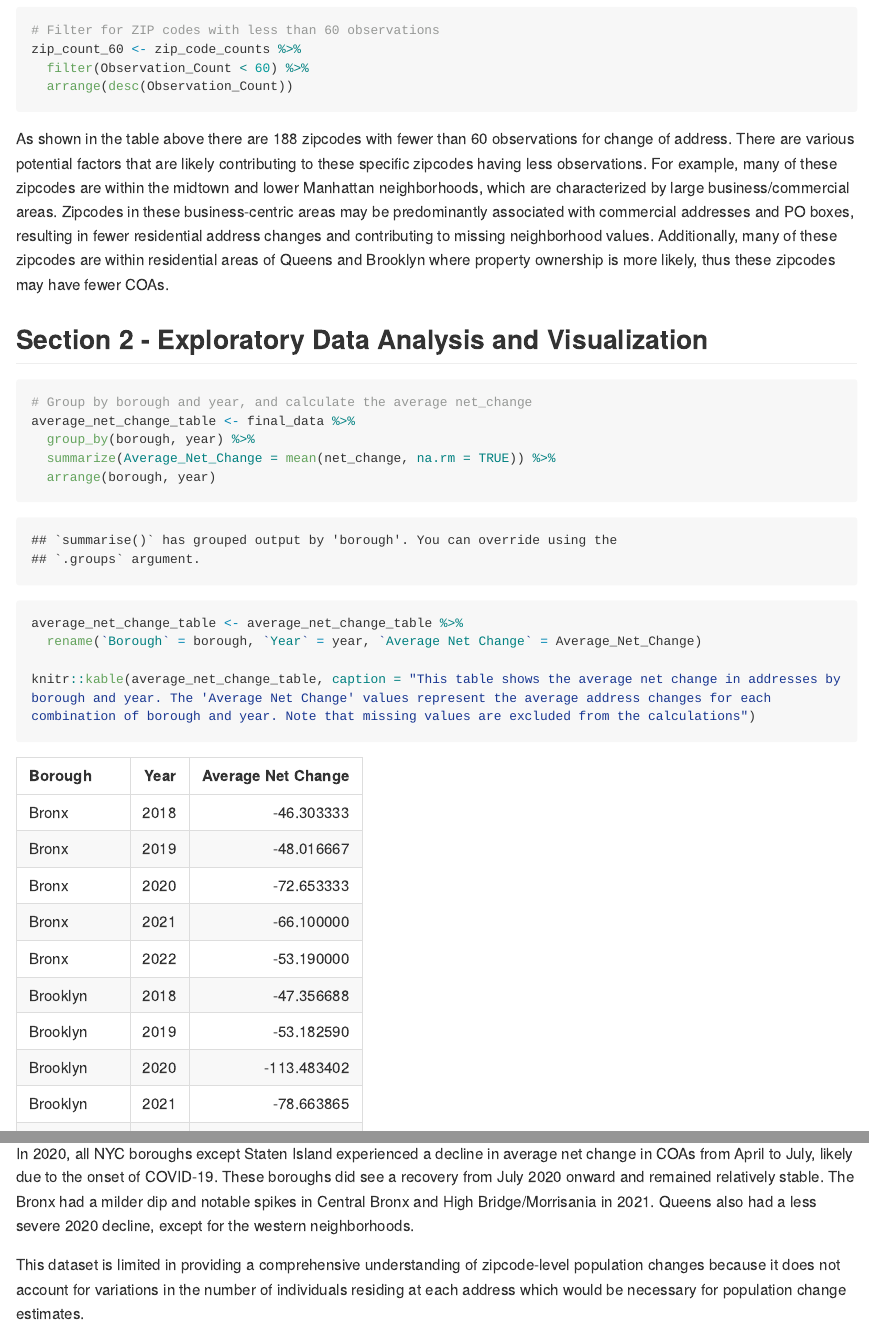
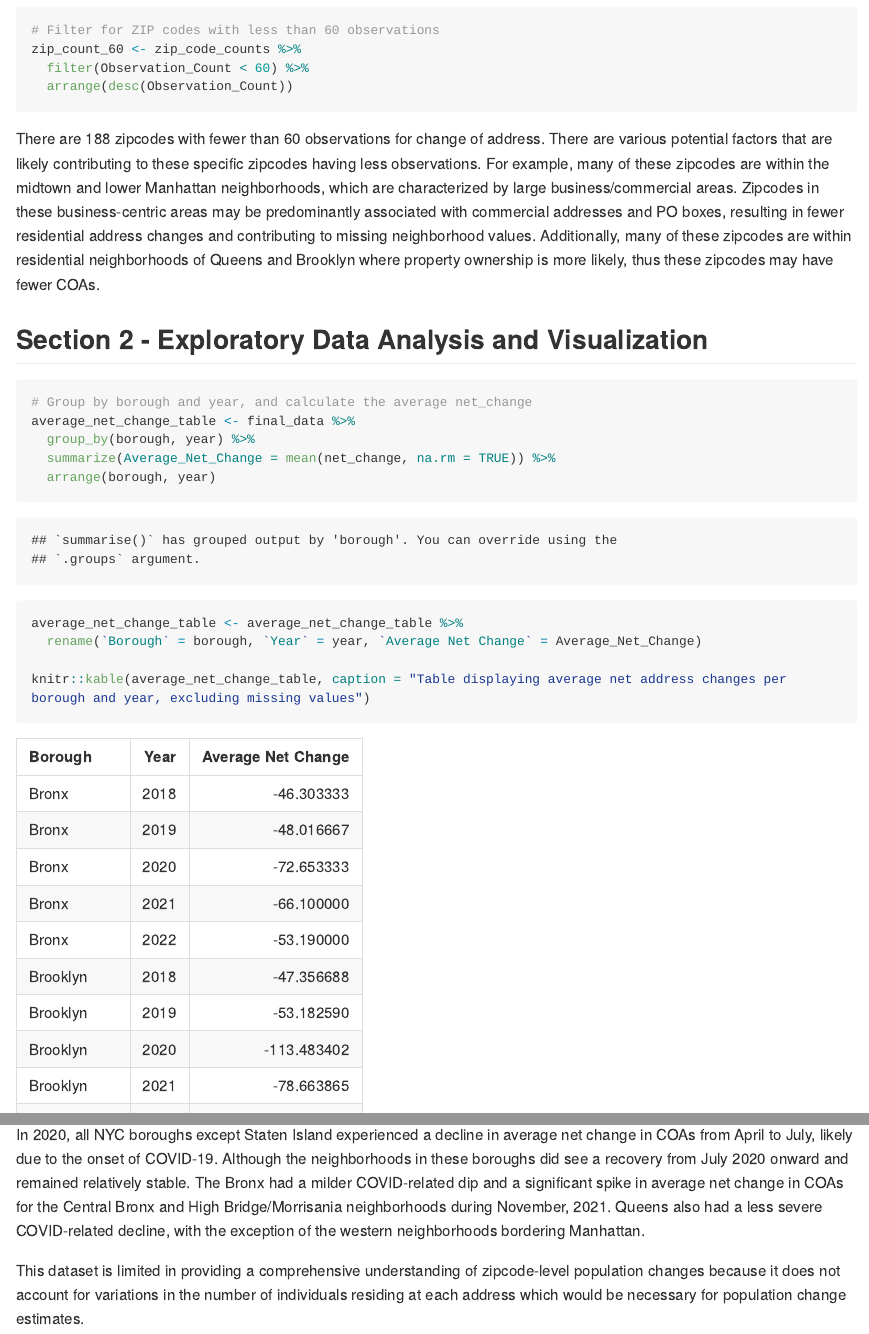
Before and after one commit to VictoriaMello1/p8105_mtp_vsm2118, an R Markdown document (p8105_mtp_vsm2118.Rmd): the page in a window 1100 px wide, from 5790 px down, and a second part further down, joined at a grey line. The pictures show the output file p8105_mtp_vsm2118.md that the author committed with the source, drawn offline in the style of GitHub; long lines of code are wrapped.

Commit message:
Editing comments

````diff
--- a/p8105_mtp_vsm2118.Rmd
+++ b/p8105_mtp_vsm2118.Rmd
@@ -138,7 +137,7 @@ zip_count_60 <- zip_code_counts %>%
   arrange(desc(Observation_Count))
 ```
 
-As shown in the table above there are `r nrow(zip_count_60)` zipcodes with fewer than 60 observations for change of address. There are various potential factors that are likely contributing to these specific zipcodes having less observations. For example, many of these zipcodes are within the midtown and lower Manhattan neighborhoods, which are characterized by large business/commercial areas. Zipcodes in these business-centric areas may be predominantly associated with commercial addresses and PO boxes, resulting in fewer residential address changes and contributing to missing neighborhood values. Additionally, many of these zipcodes are within residential areas of Queens and Brooklyn where property ownership is more likely, thus these zipcodes may have fewer COAs.
+There are `r nrow(zip_count_60)` zipcodes with fewer than 60 observations for change of address. There are various potential factors that are likely contributing to these specific zipcodes having less observations. For example, many of these zipcodes are within the midtown and lower Manhattan neighborhoods, which are characterized by large business/commercial areas. Zipcodes in these business-centric areas may be predominantly associated with commercial addresses and PO boxes, resulting in fewer residential address changes and contributing to missing neighborhood values. Additionally, many of these zipcodes are within residential neighborhoods of Queens and Brooklyn where property ownership is more likely, thus these zipcodes may have fewer COAs.
 
 
 ## Section 2 - Exploratory Data Analysis and Visualization
@@ -153,6 +152,6 @@ average_net_change_table <- final_data %>%
 average_net_change_table <- average_net_change_table %>%
   rename(`Borough` = borough, `Year` = year, `Average Net Change` = Average_Net_Change)
 
-knitr::kable(average_net_change_table, caption = "This table shows the average net change in addresses by borough and year. The 'Average Net Change' values represent the average address changes for each combination of borough and year. Note that missing values are excluded from the calculations")
+knitr::kable(average_net_change_table, caption = "Table displaying average net address changes per borough and year, excluding missing values")
 ```
 
@@ -267,6 +267,6 @@ ggsave("results/all_boroughs_plot.png", all_boroughs_plot, width = 16, height =
 ```
 ![Neighborhood-Level Average Net Change by Borough, 2018-2022](results/all_boroughs_plot.png)
 
-In 2020, all NYC boroughs except Staten Island experienced a decline in average net change in COAs from April to July, likely due to the onset of COVID-19. These boroughs did see a recovery from July 2020 onward and remained relatively stable. The Bronx had a milder dip and notable spikes in Central Bronx and High Bridge/Morrisania in 2021. Queens also had a less severe 2020 decline, except for the western neighborhoods.
+In 2020, all NYC boroughs except Staten Island experienced a decline in average net change in COAs from April to July, likely due to the onset of COVID-19. Although the neighborhoods in these boroughs did see a recovery from July 2020 onward and remained relatively stable. The Bronx had a milder COVID-related dip and a significant spike in average net change in COAs for the Central Bronx and High Bridge/Morrisania neighborhoods during November, 2021. Queens also had a less severe COVID-related decline, with the exception of the western neighborhoods bordering Manhattan.
 
 This dataset is limited in providing a comprehensive understanding of zipcode-level population changes because it does not account for variations in the number of individuals residing at each address which would be necessary for population change estimates.
````
Also changed, not shown: p8105_mtp_vsm2118.md, p8105_mtp_vsm2118.Rmd (6 more changed lines).
